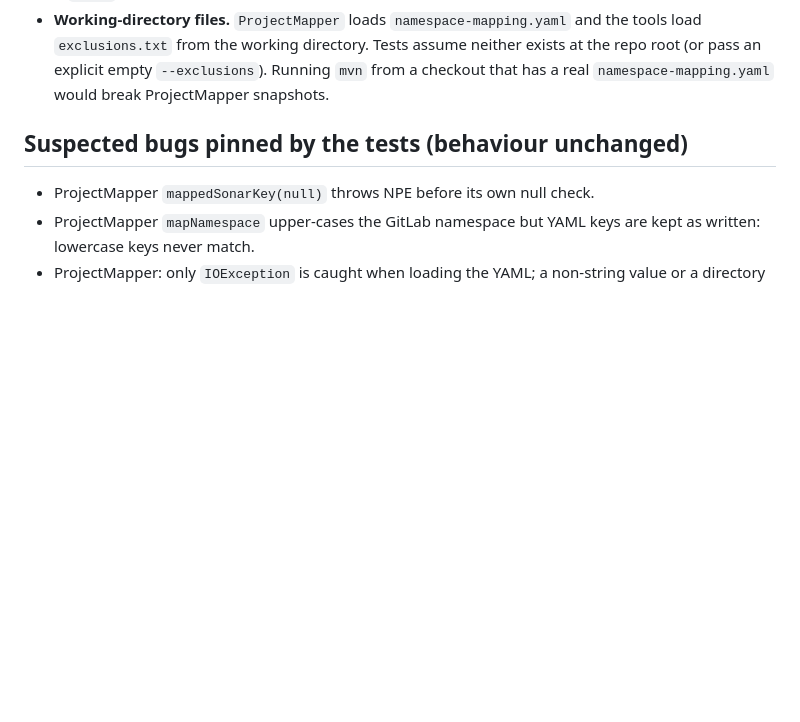
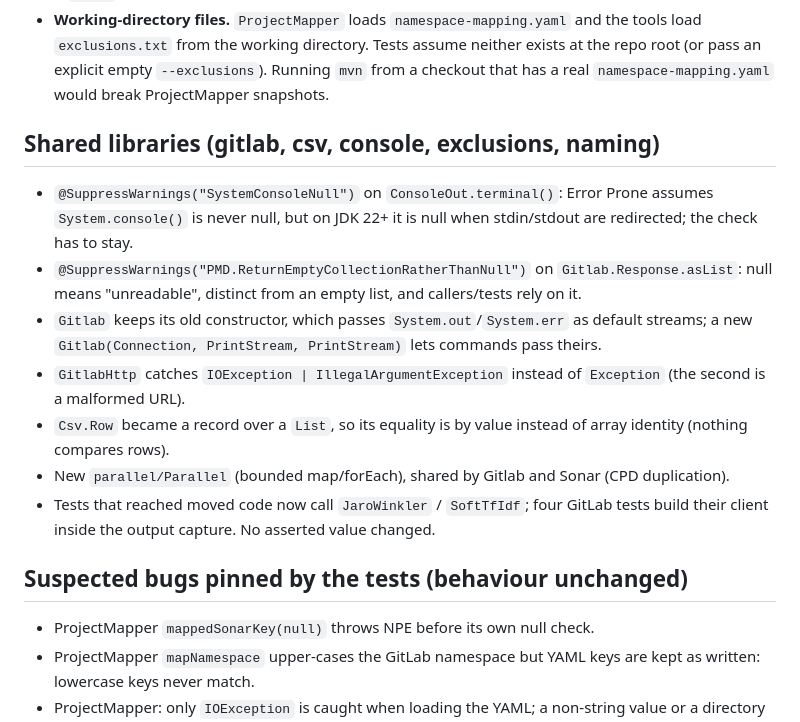
Before and after one commit to martinsson/sonar-gitlab-audit-check, a Markdown page: QUALITY_LOG.md, the part around the change. Drawn GitHub-style; blank space fills up the shorter version.

Commit message:
QUALITY_LOG: shared-library choices
Co-Authored-By: Claude Opus 5.5 <noreply@anthropic.com>

```diff
--- a/QUALITY_LOG.md
+++ b/QUALITY_LOG.md
@@ -37,6 +37,23 @@ question. One entry per choice: what, why, and what the alternative would have b
   `exclusions.txt` from the working directory. Tests assume neither exists at the repo root (or
   pass an explicit empty `--exclusions`). Running `mvn` from a checkout that has a real
   `namespace-mapping.yaml` would break ProjectMapper snapshots.
+
+## Shared libraries (gitlab, csv, console, exclusions, naming)
+
+- `@SuppressWarnings("SystemConsoleNull")` on `ConsoleOut.terminal()`: Error Prone assumes
+  `System.console()` is never null, but on JDK 22+ it is null when stdin/stdout are redirected;
+  the check has to stay.
+- `@SuppressWarnings("PMD.ReturnEmptyCollectionRatherThanNull")` on `Gitlab.Response.asList`:
+  null means "unreadable", distinct from an empty list, and callers/tests rely on it.
+- `Gitlab` keeps its old constructor, which passes `System.out`/`System.err` as default streams;
+  a new `Gitlab(Connection, PrintStream, PrintStream)` lets commands pass theirs.
+- `GitlabHttp` catches `IOException | IllegalArgumentException` instead of `Exception` (the second
+  is a malformed URL).
+- `Csv.Row` became a record over a `List`, so its equality is by value instead of array identity
+  (nothing compares rows).
+- New `parallel/Parallel` (bounded map/forEach), shared by Gitlab and Sonar (CPD duplication).
+- Tests that reached moved code now call `JaroWinkler` / `SoftTfIdf`; four GitLab tests build their
+  client inside the output capture. No asserted value changed.
 
 ## Suspected bugs pinned by the tests (behaviour unchanged)
 
```
